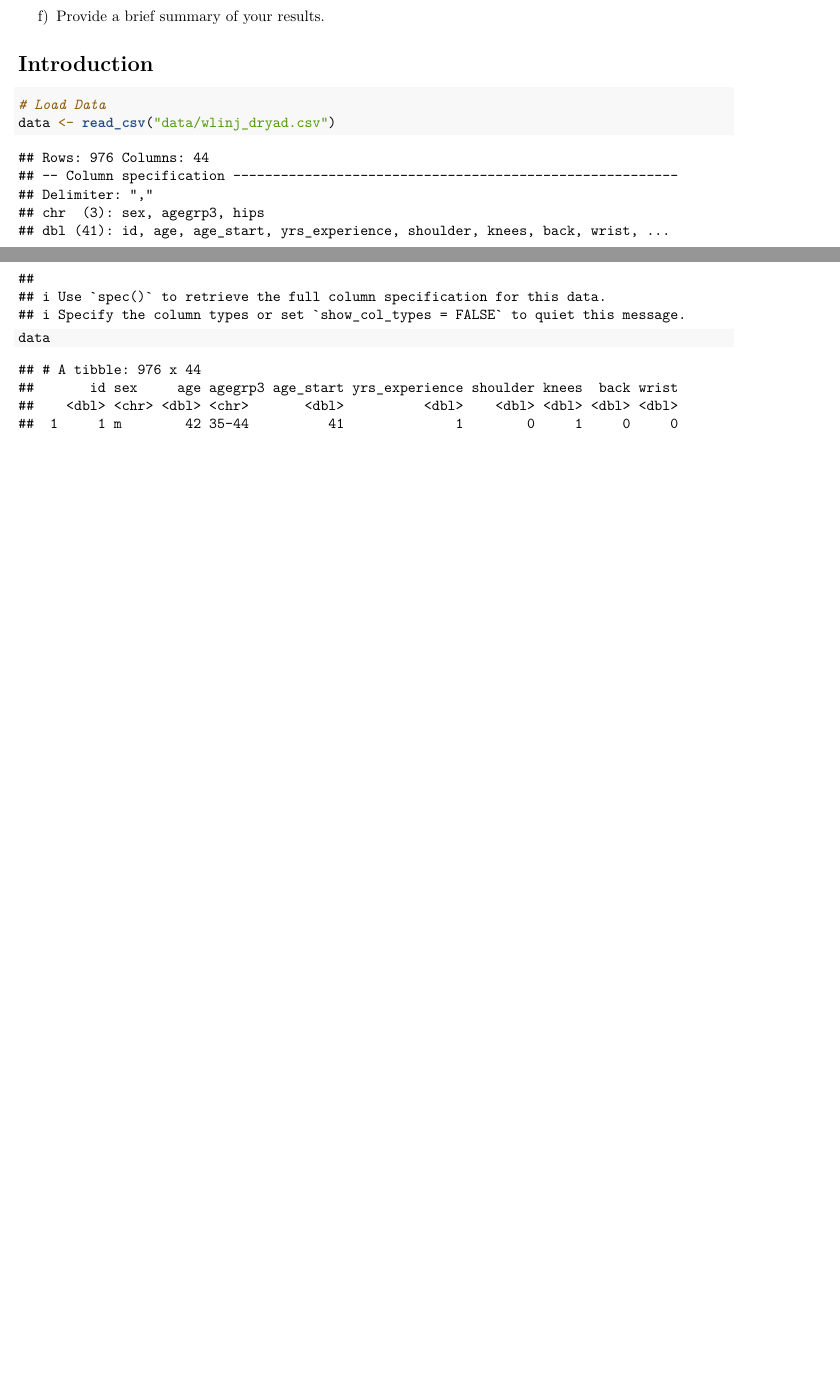
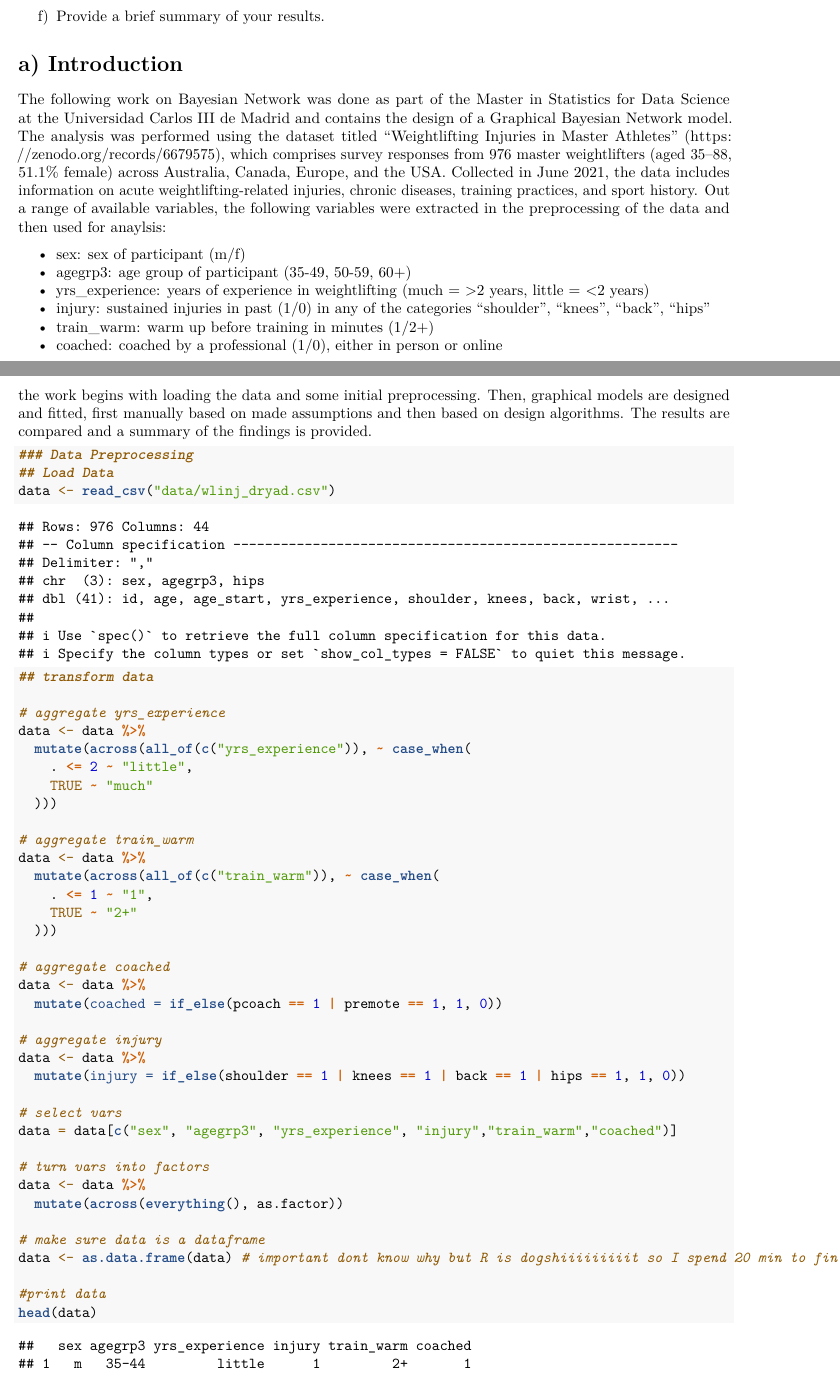
Before and after one commit to schmeti/uc3m_graphical_and_hidden_markov_models, an R Markdown document (assignments/Assignment2/assignment2.Rmd): two parts of pages 1 and 2 of 2 before the commit and two parts of pages 1 and 2 of 4 after it, joined at a grey line, cut so that both start at the same text, the shorter picture padded with empty space. Rendered offline with R 4.5, knitr and Pandoc, then LaTeX, with nearby package versions; some code elsewhere in the file could not run offline.

Commit message:
Assignment 2, a,b,c

````diff
--- a/assignments/Assignment2/assignment2.Rmd
+++ b/assignments/Assignment2/assignment2.Rmd
@@ -32,12 +35,58 @@ e) Which of the proposed graphical structures is the best?
 
 e) Provide a brief summary of your results.
 
-# Introduction
+# a) Introduction
+The following work on Bayesian Network was done as part of the Master in Statistics for Data Science at the Universidad Carlos III de Madrid and contains the design of a Graphical Bayesian Network model. The analysis was performed using the dataset titled "Weightlifting Injuries in Master Athletes" (https://zenodo.org/records/6679575), which comprises survey responses from 976 master weightlifters (aged 35–88, 51.1% female) across Australia, Canada, Europe, and the USA. Collected in June 2021, the data includes information on acute weightlifting-related injuries, chronic diseases, training practices, and sport history. Out a range of available variables, the following variables were extracted in the preprocessing of the data and then used for anaylsis:
+
+- sex: sex of participant (m/f)
+- agegrp3: age group of participant (35-49, 50-59, 60+)
+- yrs_experience: years of experience in weightlifting (much = >2 years, little = <2 years)
+- injury: sustained injuries in past (1/0) in any of the categories "shoulder", "knees", "back", "hips"
+- train_warm: warm up before training in minutes (1/2+)
+- coached: coached by a professional (1/0), either in person or online
+
+the work begins with loading the data and some initial preprocessing. Then, graphical models are designed and fitted, first manually based on made assumptions and then based on design algorithms. The results are compared and a summary of the findings is provided.
+
+```{r cars}
+### Data Preprocessing
+## Load Data
+data <- read_csv("data/wlinj_dryad.csv")
 
 
-```{r cars}
-# Load Data
-data <- read_csv("data/wlinj_dryad.csv")
-data
+## transform data
 
+# aggregate yrs_experience
+data <- data %>%
+  mutate(across(all_of(c("yrs_experience")), ~ case_when(
+    . <= 2 ~ "little",
+    TRUE ~ "much"
+  )))
+
+# aggregate train_warm
+data <- data %>%
+  mutate(across(all_of(c("train_warm")), ~ case_when(
+    . <= 1 ~ "1",
+    TRUE ~ "2+"
+  )))
+
+# aggregate coached
+data <- data %>%
+  mutate(coached = if_else(pcoach == 1 | premote == 1, 1, 0))
+
+# aggregate injury
+data <- data %>%
+  mutate(injury = if_else(shoulder == 1 | knees == 1 | back == 1 | hips == 1, 1, 0))
+
+# select vars
+data = data[c("sex", "agegrp3", "yrs_experience", "injury","train_warm","coached")]
+
+# turn vars into factors
+data <- data %>%
+  mutate(across(everything(), as.factor))
+
+# make sure data is a dataframe
+data <- as.data.frame(data) # important dont know why but R is dogshiiiiiiiiit so I spend 20 min to find this
+
+#print data
+head(data)
 ```
````
Also changed, not shown: assignments/Assignment2/assignment2.pdf (added), assignments/Assignment2/assignment2.Rmd (59 more changed lines).
